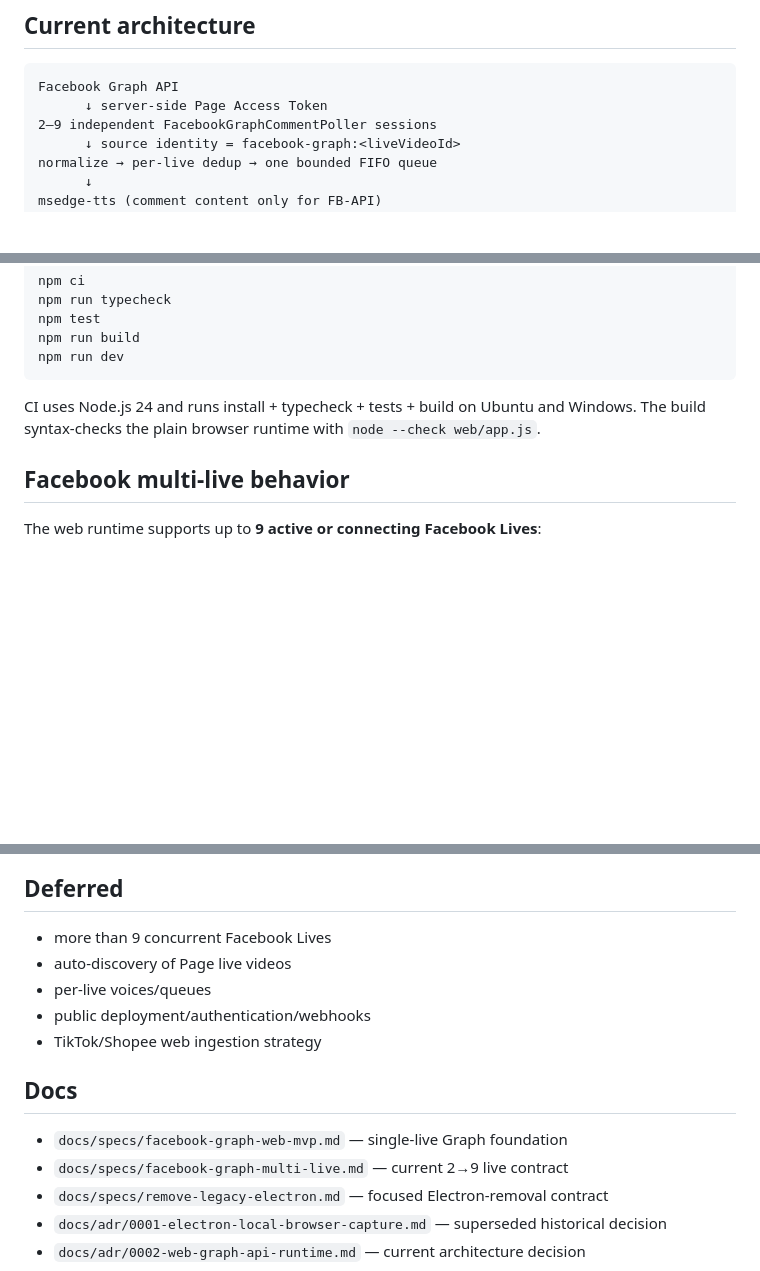
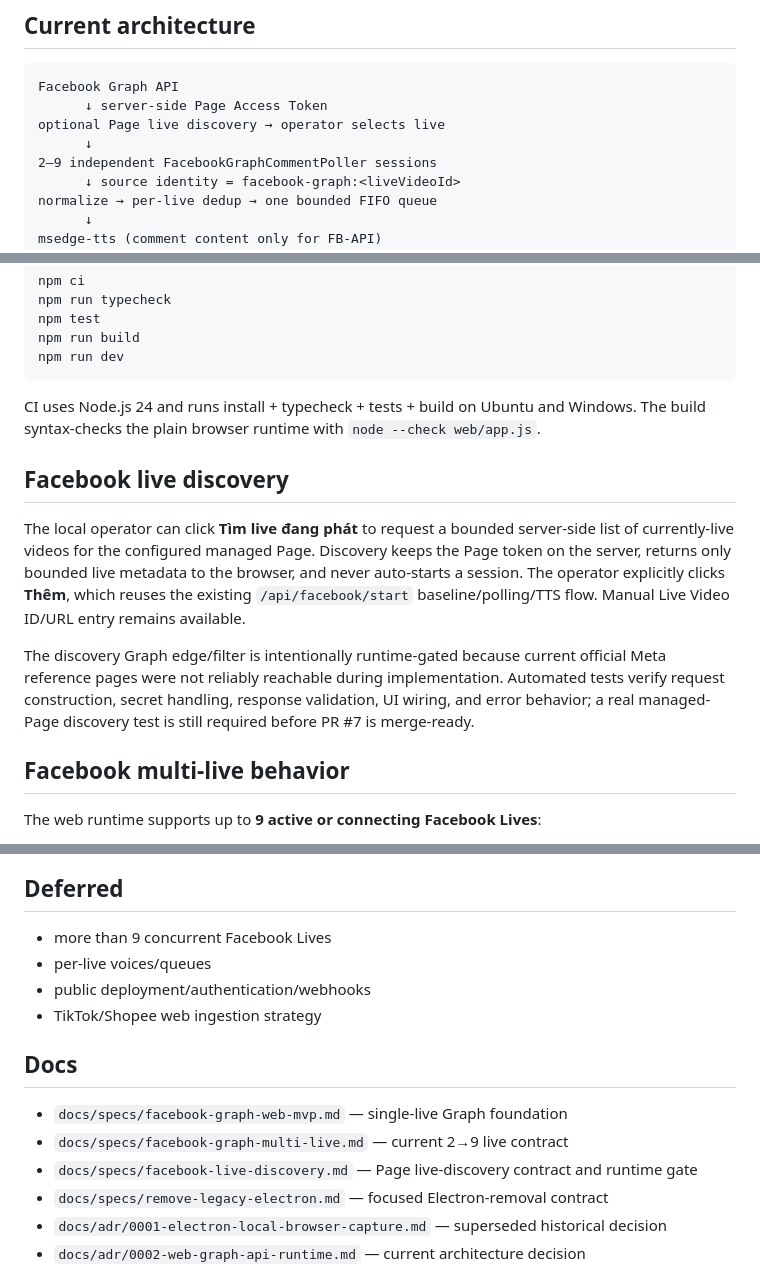
Before and after one commit to nguyentuanson27-netizen/-c-cmt-live, a Markdown page: README.md, 3 parts joined by grey strips. Rendered like a GitHub page; blank space fills up the shorter version.

Commit message:
docs: document Facebook live discovery flow

````diff
--- a/README.md
+++ b/README.md
@@ -9,6 +9,8 @@ The repository has one active runtime: **Facebook Graph API + local Node.js web
 ```text
 Facebook Graph API
       ↓ server-side Page Access Token
+optional Page live discovery → operator selects live
+      ↓
 2–9 independent FacebookGraphCommentPoller sessions
       ↓ source identity = facebook-graph:<liveVideoId>
 normalize → per-live dedup → one bounded FIFO queue
@@ -76,6 +78,12 @@ npm run dev
 
 CI uses Node.js 24 and runs install + typecheck + tests + build on Ubuntu and Windows. The build syntax-checks the plain browser runtime with `node --check web/app.js`.
 
+## Facebook live discovery
+
+The local operator can click **Tìm live đang phát** to request a bounded server-side list of currently-live videos for the configured managed Page. Discovery keeps the Page token on the server, returns only bounded live metadata to the browser, and never auto-starts a session. The operator explicitly clicks **Thêm**, which reuses the existing `/api/facebook/start` baseline/polling/TTS flow. Manual Live Video ID/URL entry remains available.
+
+The discovery Graph edge/filter is intentionally runtime-gated because current official Meta reference pages were not reliably reachable during implementation. Automated tests verify request construction, secret handling, response validation, UI wiring, and error behavior; a real managed-Page discovery test is still required before PR #7 is merge-ready.
+
 ## Facebook multi-live behavior
 
 The web runtime supports up to **9 active or connecting Facebook Lives**:
@@ -102,7 +110,6 @@ The detailed record is in `tasks/capture-findings.md`. Future changes to Graph i
 ## Deferred
 
 - more than 9 concurrent Facebook Lives
-- auto-discovery of Page live videos
 - per-live voices/queues
 - public deployment/authentication/webhooks
 - TikTok/Shopee web ingestion strategy
@@ -111,6 +118,7 @@ The detailed record is in `tasks/capture-findings.md`. Future changes to Graph i
 
 - `docs/specs/facebook-graph-web-mvp.md` — single-live Graph foundation
 - `docs/specs/facebook-graph-multi-live.md` — current 2→9 live contract
+- `docs/specs/facebook-live-discovery.md` — Page live-discovery contract and runtime gate
 - `docs/specs/remove-legacy-electron.md` — focused Electron-removal contract
 - `docs/adr/0001-electron-local-browser-capture.md` — superseded historical decision
 - `docs/adr/0002-web-graph-api-runtime.md` — current architecture decision
````
